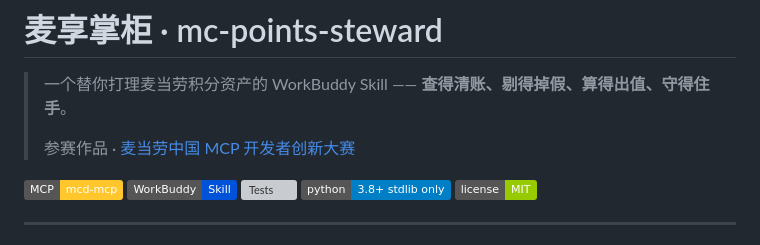
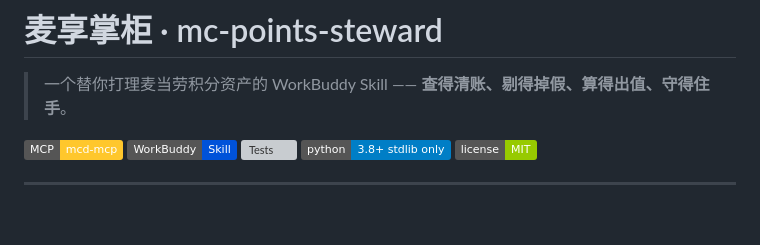
Before and after one commit to yurenpai/mc-points-steward, a Markdown page: README.md, the part around the change. Drawn GitHub-style; badges without logos; blank space fills up the shorter version; grey boxes are pictures that could not be loaded.

Commit message:
修 README
Removed a line referencing the competition.

```diff
--- a/README.md
+++ b/README.md
@@ -3,7 +3,6 @@
 > 一个替你打理麦当劳积分资产的 WorkBuddy Skill ——
 > **查得清账、剔得掉假、算得出值、守得住手**。
 >
-> 参赛作品 · [麦当劳中国 MCP 开发者创新大赛](https://github.com/M-China/mcd-developer-innovation-challenge)
 
 [![MCP](https://img.shields.io/badge/MCP-mcd--mcp-ffc72c)](https://open.mcd.cn/mcp/doc)
 [![Skill](https://img.shields.io/badge/WorkBuddy-Skill-0052d9)](https://www.workbuddy.cn)
```
